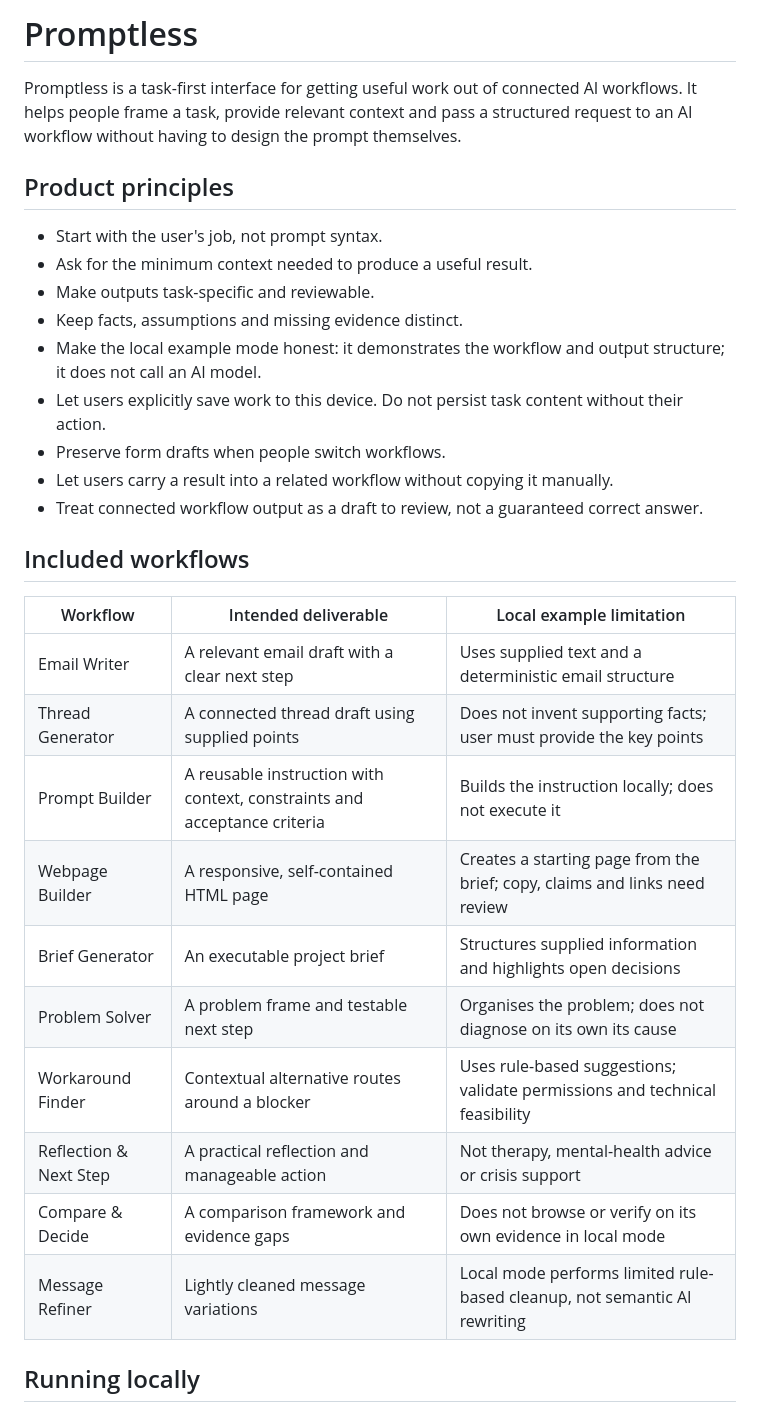
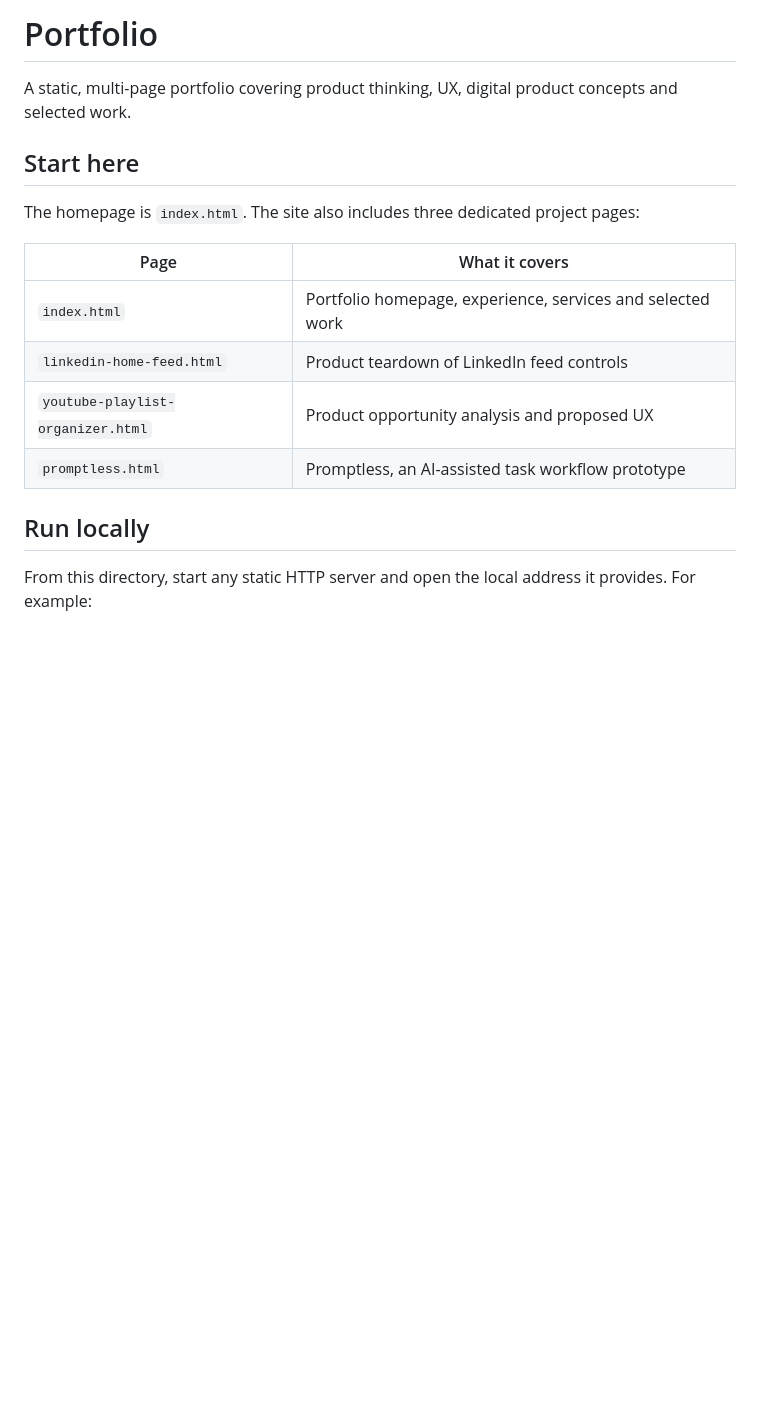
Before and after one commit to AyushiRaghave/Ayushi, a Markdown page: README.md, the part around one of its changes. Drawn GitHub-style; blank space fills up the shorter version.

```diff
--- a/README.md
+++ b/README.md
@@ -1,33 +1,19 @@
-# Promptless
+# Portfolio
 
-Promptless is a task-first interface for getting useful work out of connected AI workflows. It helps people frame a task, provide relevant context and pass a structured request to an AI workflow without having to design the prompt themselves.
+A static, multi-page portfolio covering product thinking, UX, digital product concepts and selected work.
 
-## Product principles
+## Start here
 
-- Start with the user's job, not prompt syntax.
-- Ask for the minimum context needed to produce a useful result.
-- Make outputs task-specific and reviewable.
-- Keep facts, assumptions and missing evidence distinct.
-- Make the local example mode honest: it demonstrates the workflow and output structure; it does not call an AI model.
-- Let users explicitly save work to this device. Do not persist task content without their action.
-- Preserve form drafts when people switch workflows.
-- Let users carry a result into a related workflow without copying it manually.
-- Treat connected workflow output as a draft to review, not a guaranteed correct answer.
+The homepage is `index.html`. The site also includes three dedicated project pages:
 
-## Included workflows
+| Page | What it covers |
+|---|---|
+| `index.html` | Portfolio homepage, experience, services and selected work |
+| `linkedin-home-feed.html` | Product teardown of LinkedIn feed controls |
+| `youtube-playlist-organizer.html` | Product opportunity analysis and proposed UX |
+| `promptless.html` | Promptless, an AI-assisted task workflow prototype |
 
-| Workflow | Intended deliverable | Local example limitation |
-|---|---|---|
-| Email Writer | A relevant email draft with a clear next step | Uses supplied text and a deterministic email structure |
-| Thread Generator | A connected thread draft using supplied points | Does not invent supporting facts; user must provide the key points |
-| Prompt Builder | A reusable instruction with context, constraints and acceptance criteria | Builds the instruction locally; does not execute it |
-| Webpage Builder | A responsive, self-contained HTML page | Creates a starting page from the brief; copy, claims and links need review |
-| Brief Generator | An executable project brief | Structures supplied information and highlights open decisions |
-| Problem Solver | A problem frame and testable next step | Organises the problem; does not diagnose on its own its cause |
-| Workaround Finder | Contextual alternative routes around a blocker | Uses rule-based suggestions; validate permissions and technical feasibility |
-| Reflection & Next Step | A practical reflection and manageable action | Not therapy, mental-health advice or crisis support |
-| Compare & Decide | A comparison framework and evidence gaps | Does not browse or verify on its own evidence in local mode |
-| Message Refiner | Lightly cleaned message variations | Local mode performs limited rule-based cleanup, not semantic AI rewriting |
+## Run locally
 
-## Running locally
+From this directory, start any static HTTP server and open the local address it provides. For example:
 
```
Also changed, not shown: other parts of README.md (+66 -88 lines).
